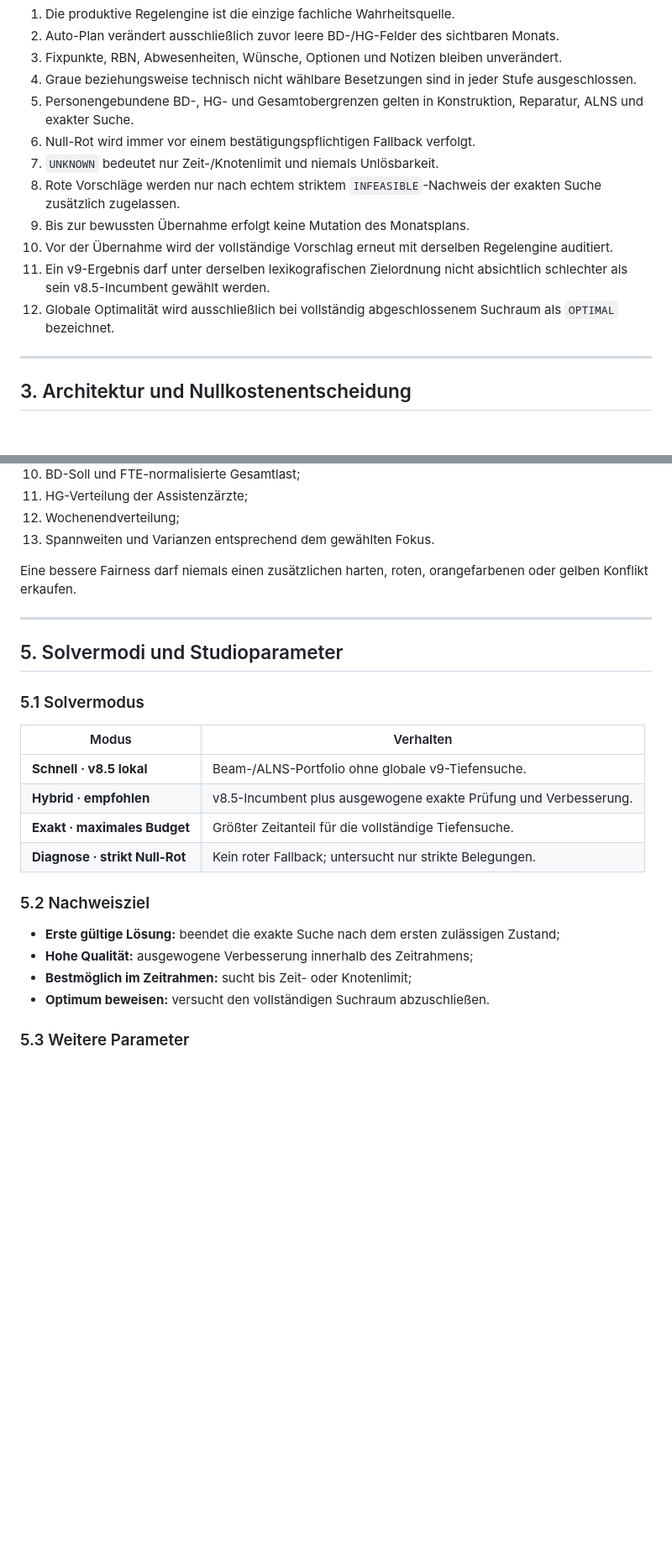
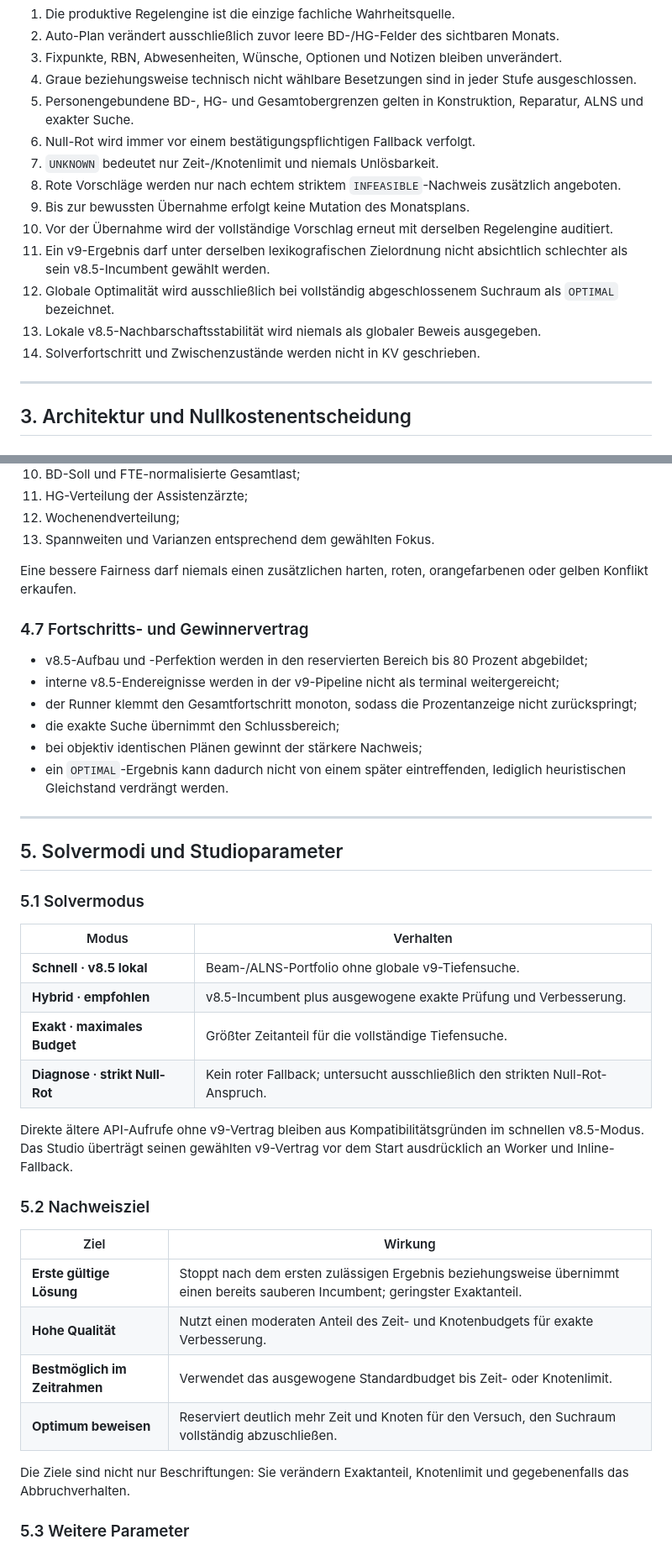
Before and after one commit to mlurz92/dienstplan, a Markdown page: README.md, 2 parts joined by grey strips. Shown at 84% size. Drawn GitHub-style; blank space fills up the shorter version.

```diff
--- a/README.md
+++ b/README.md
@@ -40,11 +40,13 @@ DienstplanRAD verbindet kontrollierbare manuelle Monatsplanung mit einer bestät
 5. Personengebundene BD-, HG- und Gesamtobergrenzen gelten in Konstruktion, Reparatur, ALNS und exakter Suche.
 6. Null-Rot wird immer vor einem bestätigungspflichtigen Fallback verfolgt.
 7. `UNKNOWN` bedeutet nur Zeit-/Knotenlimit und niemals Unlösbarkeit.
-8. Rote Vorschläge werden nur nach echtem striktem `INFEASIBLE`-Nachweis der exakten Suche zusätzlich zugelassen.
+8. Rote Vorschläge werden nur nach echtem striktem `INFEASIBLE`-Nachweis zusätzlich angeboten.
 9. Bis zur bewussten Übernahme erfolgt keine Mutation des Monatsplans.
 10. Vor der Übernahme wird der vollständige Vorschlag erneut mit derselben Regelengine auditiert.
 11. Ein v9-Ergebnis darf unter derselben lexikografischen Zielordnung nicht absichtlich schlechter als sein v8.5-Incumbent gewählt werden.
 12. Globale Optimalität wird ausschließlich bei vollständig abgeschlossenem Suchraum als `OPTIMAL` bezeichnet.
+13. Lokale v8.5-Nachbarschaftsstabilität wird niemals als globaler Beweis ausgegeben.
+14. Solverfortschritt und Zwischenzustände werden nicht in KV geschrieben.
 
 ---
 
@@ -191,6 +198,15 @@ Die Qualitätsreihenfolge bleibt hart priorisiert:
 
 Eine bessere Fairness darf niemals einen zusätzlichen harten, roten, orangefarbenen oder gelben Konflikt erkaufen.
 
+### 4.7 Fortschritts- und Gewinnervertrag
+
+- v8.5-Aufbau und -Perfektion werden in den reservierten Bereich bis 80 Prozent abgebildet;
+- interne v8.5-Endereignisse werden in der v9-Pipeline nicht als terminal weitergereicht;
+- der Runner klemmt den Gesamtfortschritt monoton, sodass die Prozentanzeige nicht zurückspringt;
+- die exakte Suche übernimmt den Schlussbereich;
+- bei objektiv identischen Plänen gewinnt der stärkere Nachweis;
+- ein `OPTIMAL`-Ergebnis kann dadurch nicht von einem später eintreffenden, lediglich heuristischen Gleichstand verdrängt werden.
+
 ---
 
 ## 5. Solvermodi und Studioparameter
@@ -202,14 +218,20 @@ Eine bessere Fairness darf niemals einen zusätzlichen harten, roten, orangefarb
 | **Schnell · v8.5 lokal** | Beam-/ALNS-Portfolio ohne globale v9-Tiefensuche. |
 | **Hybrid · empfohlen** | v8.5-Incumbent plus ausgewogene exakte Prüfung und Verbesserung. |
 | **Exakt · maximales Budget** | Größter Zeitanteil für die vollständige Tiefensuche. |
-| **Diagnose · strikt Null-Rot** | Kein roter Fallback; untersucht nur strikte Belegungen. |
+| **Diagnose · strikt Null-Rot** | Kein roter Fallback; untersucht ausschließlich den strikten Null-Rot-Anspruch. |
+
+Direkte ältere API-Aufrufe ohne v9-Vertrag bleiben aus Kompatibilitätsgründen im schnellen v8.5-Modus. Das Studio überträgt seinen gewählten v9-Vertrag vor dem Start ausdrücklich an Worker und Inline-Fallback.
 
 ### 5.2 Nachweisziel
 
-- **Erste gültige Lösung:** beendet die exakte Suche nach dem ersten zulässigen Zustand;
-- **Hohe Qualität:** ausgewogene Verbesserung innerhalb des Zeitrahmens;
-- **Bestmöglich im Zeitrahmen:** sucht bis Zeit- oder Knotenlimit;
-- **Optimum beweisen:** versucht den vollständigen Suchraum abzuschließen.
+| Ziel | Wirkung |
+| --- | --- |
+| **Erste gültige Lösung** | Stoppt nach dem ersten zulässigen Ergebnis beziehungsweise übernimmt einen bereits sauberen Incumbent; geringster Exaktanteil. |
+| **Hohe Qualität** | Nutzt einen moderaten Anteil des Zeit- und Knotenbudgets für exakte Verbesserung. |
+| **Bestmöglich im Zeitrahmen** | Verwendet das ausgewogene Standardbudget bis Zeit- oder Knotenlimit. |
+| **Optimum beweisen** | Reserviert deutlich mehr Zeit und Knoten für den Versuch, den Suchraum vollständig abzuschließen. |
+
+Die Ziele sind nicht nur Beschriftungen: Sie verändern Exaktanteil, Knotenlimit und gegebenenfalls das Abbruchverhalten.
 
 ### 5.3 Weitere Parameter
 
```
Also changed, not shown: other parts of README.md (+77 -47 lines).
